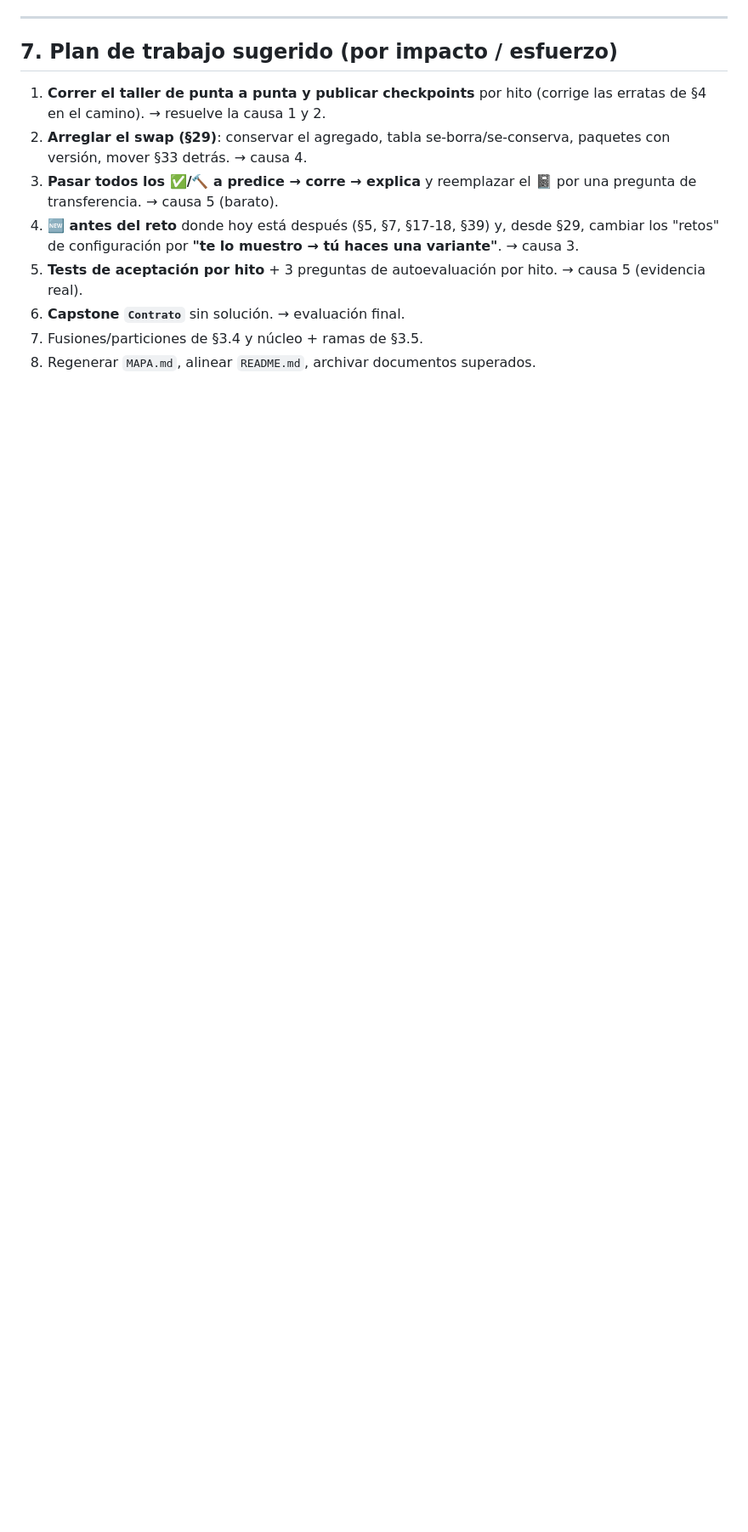
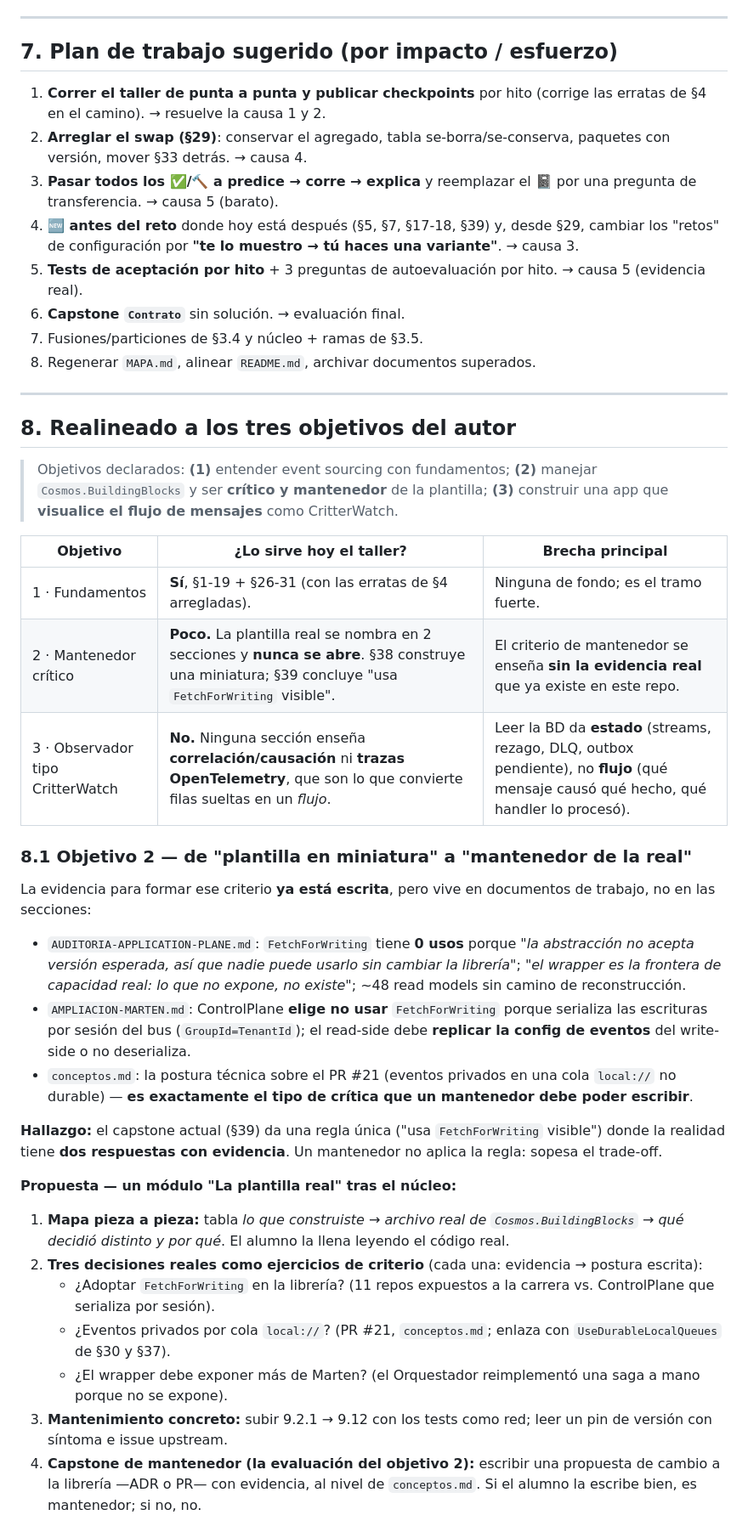
Before and after one commit to didierymartinez/dev-to-prod-workshop, a Markdown page: workshop-event-sourcing/REVISION-PEDAGOGICA.md, the part around one of its changes. Shown at 85% size. Drawn GitHub-style; blank space fills up the shorter version.

```diff
--- a/workshop-event-sourcing/REVISION-PEDAGOGICA.md
+++ b/workshop-event-sourcing/REVISION-PEDAGOGICA.md
@@ -168,3 +168,34 @@ Entrega: el repo + un 📓 que justifique cada decisión + la rúbrica de sabota
 6. **Capstone `Contrato`** sin solución. → evaluación final.
 7. Fusiones/particiones de §3.4 y núcleo + ramas de §3.5.
 8. Regenerar `MAPA.md`, alinear `README.md`, archivar documentos superados.
+
+---
+
+## 8. Realineado a los tres objetivos del autor
+
+> Objetivos declarados: **(1)** entender event sourcing con fundamentos; **(2)** manejar `Cosmos.BuildingBlocks` y ser **crítico y mantenedor** de la plantilla; **(3)** construir una app que **visualice el flujo de mensajes** como CritterWatch.
+
+| Objetivo | ¿Lo sirve hoy el taller? | Brecha principal |
+|---|---|---|
+| 1 · Fundamentos | **Sí**, §1-19 + §26-31 (con las erratas de §4 arregladas). | Ninguna de fondo; es el tramo fuerte. |
+| 2 · Mantenedor crítico | **Poco.** La plantilla real se nombra en 2 secciones y **nunca se abre**. §38 construye una miniatura; §39 concluye "usa `FetchForWriting` visible". | El criterio de mantenedor se enseña **sin la evidencia real** que ya existe en este repo. |
+| 3 · Observador tipo CritterWatch | **No.** Ninguna sección enseña **correlación/causación** ni **trazas OpenTelemetry**, que son lo que convierte filas sueltas en un *flujo*. | Leer la BD da **estado** (streams, rezago, DLQ, outbox pendiente), no **flujo** (qué mensaje causó qué hecho, qué handler lo procesó). |
+
+### 8.1 Objetivo 2 — de "plantilla en miniatura" a "mantenedor de la real"
+
+La evidencia para formar ese criterio **ya está escrita**, pero vive en documentos de trabajo, no en las secciones:
+- `AUDITORIA-APPLICATION-PLANE.md`: `FetchForWriting` tiene **0 usos** porque *"la abstracción no acepta versión esperada, así que nadie puede usarlo sin cambiar la librería"*; *"el wrapper es la frontera de capacidad real: lo que no expone, no existe"*; ~48 read models sin camino de reconstrucción.
+- `AMPLIACION-MARTEN.md`: ControlPlane **elige no usar** `FetchForWriting` porque serializa las escrituras por sesión del bus (`GroupId=TenantId`); el read-side debe **replicar la config de eventos** del write-side o no deserializa.
+- `conceptos.md`: la postura técnica sobre el PR #21 (eventos privados en una cola `local://` no durable) — **es exactamente el tipo de crítica que un mantenedor debe poder escribir**.
+
+**Hallazgo:** el capstone actual (§39) da una regla única ("usa `FetchForWriting` visible") donde la realidad tiene **dos respuestas con evidencia**. Un mantenedor no aplica la regla: sopesa el trade-off.
+
+**Propuesta — un módulo "La plantilla real" tras el núcleo:**
+1. **Mapa pieza a pieza:** tabla *lo que construiste → archivo real de `Cosmos.BuildingBlocks` → qué decidió distinto y por qué*. El alumno la llena leyendo el código real.
+2. **Tres decisiones reales como ejercicios de criterio** (cada una: evidencia → postura escrita):
+   - ¿Adoptar `FetchForWriting` en la librería? (11 repos expuestos a la carrera vs. ControlPlane que serializa por sesión).
+   - ¿Eventos privados por cola `local://`? (PR #21, `conceptos.md`; enlaza con `UseDurableLocalQueues` de §30 y §37).
+   - ¿El wrapper debe exponer más de Marten? (el Orquestador reimplementó una saga a mano porque no se expone).
+3. **Mantenimiento concreto:** subir 9.2.1 → 9.12 con los tests como red; leer un pin de versión con síntoma e issue upstream.
+4. **Capstone de mantenedor (la evaluación del objetivo 2):** escribir una propuesta de cambio a la librería —ADR o PR— con evidencia, al nivel de `conceptos.md`. Si el alumno la escribe bien, es mantenedor; si no, no.
+
```
Also changed, not shown: other parts of workshop-event-sourcing/REVISION-PEDAGOGICA.md (+21 -0 lines).
